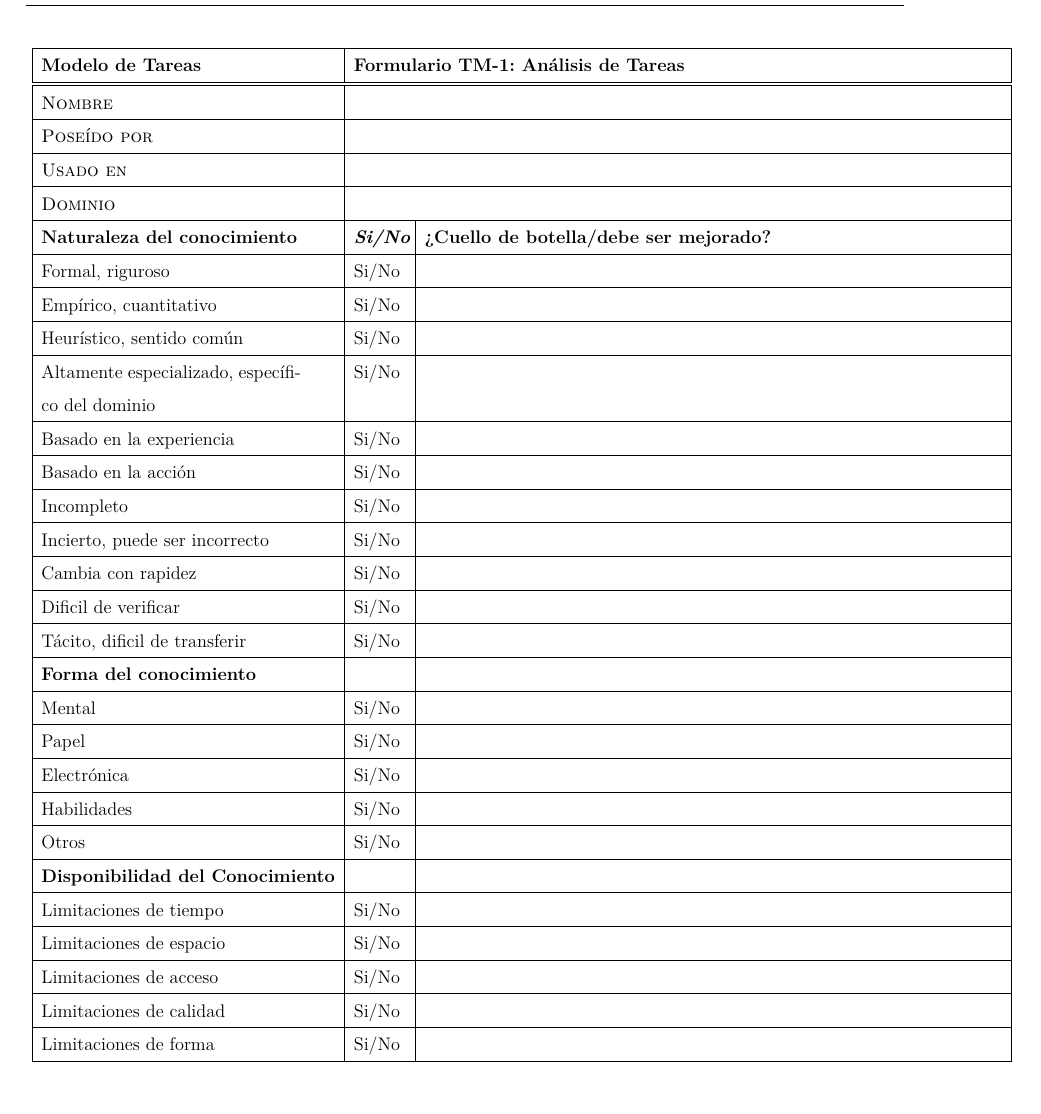
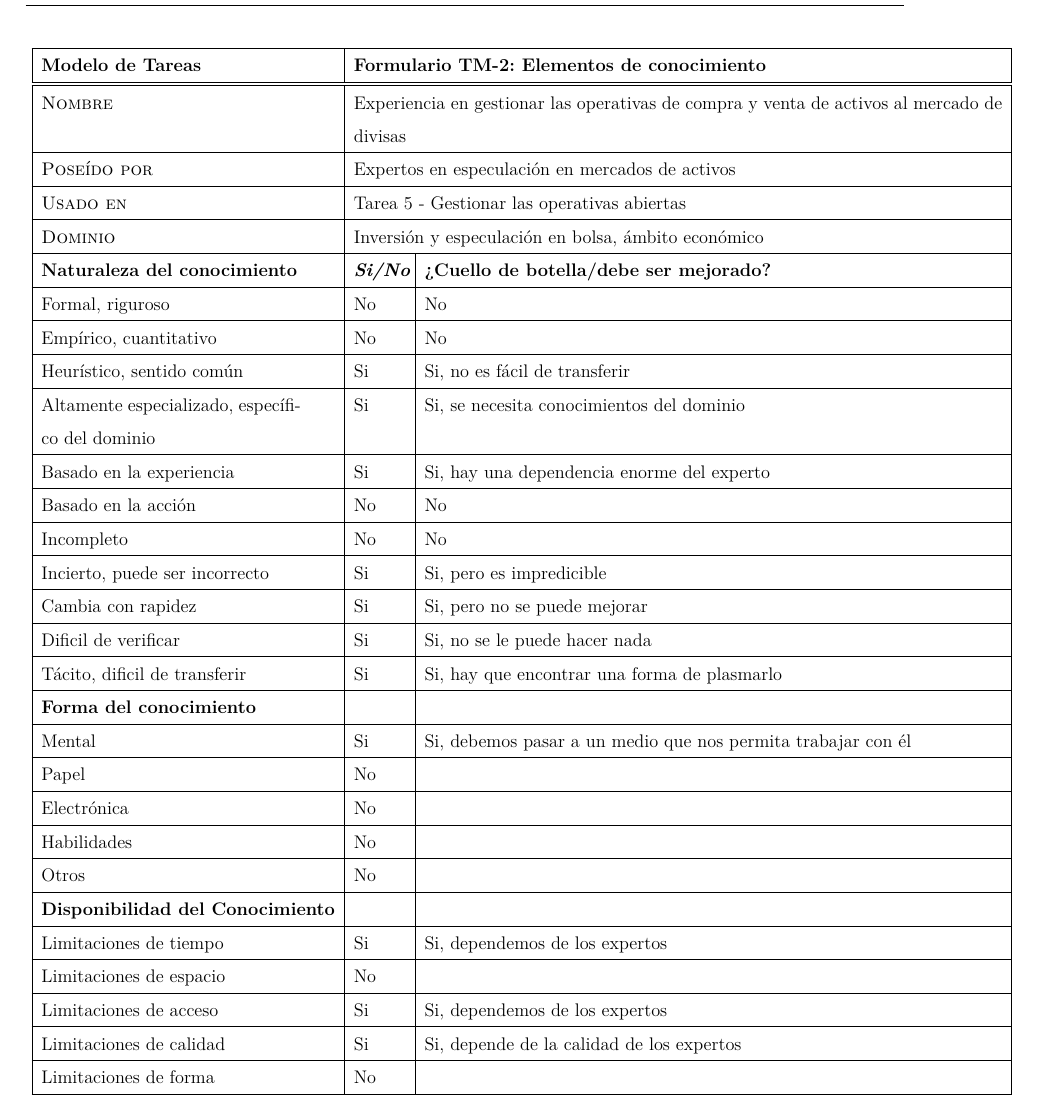
Before and after one commit to weltonvs/DSI, a LaTeX book (practica/main.tex, which reads practica/capitulos/Tema_1.tex, practica/capitulos/Tema_2.tex): part of page 24 of 27, cut so that both start at the same text. Compiled offline with XeLaTeX.

Commit message:
Correcciones en el texto.....

```diff
--- a/practica/capitulos/Tema_1.tex
+++ b/practica/capitulos/Tema_1.tex
@@ -138,7 +138,7 @@ Descripción del componente \textit{conocimiento} del modelo de la organización
       \hline
       \multicolumn{1}{|p{6.0cm}|}{\centering Experiencia en venta de activos en mercado de divisas} & \multicolumn{1}{|p{6.0cm}|}{\centering Expertos en especulación en mercados de activos} & \multicolumn{1}{|p{6.0cm}|}{\centering Tarea 4 de OM-3} & \multicolumn{1}{|p{6.0cm}|}{\centering No, el conocimiento reside en el experto (inversor)} &  Departamento de Análisis  & - & \multicolumn{1}{|p{6.0cm}|}{\centering Sí, teniendo en cuenta que son aproximaciones (no se puede determinar siempre un resultado ganador)} \\
       \hline
-      \multicolumn{1}{|p{6.0cm}|}{\centering Experiencia en gestiornar las operativas de compra y venta de activos al mercado de divisas} & \multicolumn{1}{|p{6.0cm}|}{\centering Expertos en especulación en mercados de activos} & \multicolumn{1}{|p{6.0cm}|}{\centering Tareas 5 de OM-3} & \multicolumn{1}{|p{6.0cm}|}{\centering No, el conocimiento reside en el experto (inversor)} &  Departamento de Análisis  & - & \multicolumn{1}{|p{6.0cm}|}{\centering Sí, teniendo en cuenta que son aproximaciones (no se puede determinar siempre un resultado ganador)} \\
+      \multicolumn{1}{|p{6.0cm}|}{\centering Experiencia en gestionar las operativas de compra y venta de activos al mercado de divisas} & \multicolumn{1}{|p{6.0cm}|}{\centering Expertos en especulación en mercados de activos} & \multicolumn{1}{|p{6.0cm}|}{\centering Tareas 5 de OM-3} & \multicolumn{1}{|p{6.0cm}|}{\centering No, el conocimiento reside en el experto (inversor)} &  Departamento de Análisis  & - & \multicolumn{1}{|p{6.0cm}|}{\centering Sí, teniendo en cuenta que son aproximaciones (no se puede determinar siempre un resultado ganador)} \\
       \hline
     \end{tabular}
   }
--- a/practica/capitulos/Tema_2.tex
+++ b/practica/capitulos/Tema_2.tex
@@ -141,90 +141,90 @@ Especificación del conocimiento que se emplea en una tarea, sus cuellos de bote
 	\resizebox{17.5cm}{!}{
 	  \begin{tabular}{|l|l|l|}
 		\hline
-		\textbf{Modelo de Tareas} & \multicolumn{2}{p{15.0cm}|}{\textbf{Formulario TM-1: Análisis de Tareas}}\\
+		\textbf{Modelo de Tareas} & \multicolumn{2}{p{15.0cm}|}{\textbf{Formulario TM-2: Elementos de conocimiento}}\\
 		\hline\hline
 
-		\textsc{Nombre} & \multicolumn{2}{p{15.0cm}|}{} \\
+		\textsc{Nombre} & \multicolumn{2}{p{15.0cm}|}{Experiencia en gestionar las operativas de compra y venta de activos al mercado de divisas} \\
 		\hline
 
-		\textsc{Poseído por} & \multicolumn{2}{p{15.0cm}|}{} \\
+		\textsc{Poseído por} & \multicolumn{2}{p{15.0cm}|}{Expertos en especulación en mercados de activos} \\
 		\hline
 
-		\textsc{Usado en} & \multicolumn{2}{p{15.0cm}|}{} \\
+		\textsc{Usado en} & \multicolumn{2}{p{15.0cm}|}{Tarea 5 - Gestionar las operativas abiertas} \\
 		\hline
 
-		\textsc{Dominio} & \multicolumn{2}{p{15.0cm}|}{} \\
+		\textsc{Dominio} & \multicolumn{2}{p{15.0cm}|}{Inversión y especulación en bolsa, ámbito económico} \\
 		\hline
 
-		\textsc{\textbf{Naturaleza del conocimiento}} & \multicolumn{1}{p{1.2cm}|}{\textit{\textbf{Si/No}}} & \multicolumn{1}{p{13.0cm}|}{\textbf{¿Cuello de botella/debe ser mejorado?}}\\
+		\textsc{\textbf{Naturaleza del conocimiento}} & \multicolumn{1}{p{1.2cm}|}{\centering \textit{\textbf{Si/No}}} & \multicolumn{1}{p{13.0cm}|}{\textbf{¿Cuello de botella/debe ser mejorado?}}\\
 		\hline
 
-		Formal, riguroso & \multicolumn{1}{p{1.0cm}|}{Si/No} & \multicolumn{1}{p{13.0cm}|}{}\\
+		Formal, riguroso & \multicolumn{1}{p{1.0cm}|}{No} & \multicolumn{1}{p{13.0cm}|}{No}\\
 		\hline
 
-		Empírico, cuantitativo & \multicolumn{1}{p{1.0cm}|}{Si/No} & \multicolumn{1}{p{13.0cm}|}{}\\
+		Empírico, cuantitativo & \multicolumn{1}{p{1.0cm}|}{No} & \multicolumn{1}{p{13.0cm}|}{No}\\
 		\hline
 
-		Heurístico, sentido común & \multicolumn{1}{p{1.0cm}|}{Si/No} & \multicolumn{1}{p{13.0cm}|}{}\\
+		Heurístico, sentido común & \multicolumn{1}{p{1.0cm}|}{Si} & \multicolumn{1}{p{13.0cm}|}{Si, no es fácil de transferir}\\
 		\hline
 
-		\multicolumn{1}{|p{6.0cm}|}{Altamente especializado, específico del dominio} & \multicolumn{1}{p{1.0cm}|}{Si/No} & \multicolumn{1}{p{13.0cm}|}{}\\
+		\multicolumn{1}{|p{6.0cm}|}{Altamente especializado, específico del dominio} & \multicolumn{1}{p{1.0cm}|}{Si} & \multicolumn{1}{p{13.0cm}|}{Si, se necesita conocimientos del dominio}\\
 		\hline
 
-		Basado en la experiencia & \multicolumn{1}{p{1.0cm}|}{Si/No} & \multicolumn{1}{p{13.0cm}|}{}\\
+		Basado en la experiencia & \multicolumn{1}{p{1.0cm}|}{Si} & \multicolumn{1}{p{13.0cm}|}{Si, hay una dependencia enorme del experto}\\
 		\hline
 
-		Basado en la acción & \multicolumn{1}{p{1.0cm}|}{Si/No} & \multicolumn{1}{p{13.0cm}|}{}\\
+		Basado en la acción & \multicolumn{1}{p{1.0cm}|}{No} & \multicolumn{1}{p{13.0cm}|}{No}\\
 		\hline
 
-		Incompleto & \multicolumn{1}{p{1.0cm}|}{Si/No} & \multicolumn{1}{p{13.0cm}|}{}\\
+		Incompleto & \multicolumn{1}{p{1.0cm}|}{No} & \multicolumn{1}{p{13.0cm}|}{No}\\
 		\hline
 
-		Incierto, puede ser incorrecto & \multicolumn{1}{p{1.0cm}|}{Si/No} & \multicolumn{1}{p{13.0cm}|}{}\\
+		Incierto, puede ser incorrecto & \multicolumn{1}{p{1.0cm}|}{Si} & \multicolumn{1}{p{13.0cm}|}{Si, pero es impredicible}\\
 		\hline
 
-		Cambia con rapidez & \multicolumn{1}{p{1.0cm}|}{Si/No} & \multicolumn{1}{p{13.0cm}|}{}\\
+		Cambia con rapidez & \multicolumn{1}{p{1.0cm}|}{Si} & \multicolumn{1}{p{13.0cm}|}{Si, pero no se puede mejorar}\\
 		\hline
 
-		Dificil de verificar & \multicolumn{1}{p{1.0cm}|}{Si/No} & \multicolumn{1}{p{13.0cm}|}{}\\
+		Dificil de verificar & \multicolumn{1}{p{1.0cm}|}{Si} & \multicolumn{1}{p{13.0cm}|}{Si, no se le puede hacer nada}\\
 		\hline
 
-		Tácito, dificil de transferir& \multicolumn{1}{p{1.0cm}|}{Si/No} & \multicolumn{1}{p{13.0cm}|}{}\\
+		Tácito, dificil de transferir& \multicolumn{1}{p{1.0cm}|}{Si} & \multicolumn{1}{p{13.0cm}|}{Si, hay que encontrar una forma de plasmarlo}\\
 		\hline
 
 		\textsc {\textbf{Forma del conocimiento}}& \multicolumn{1}{p{1.0cm}|}{} & \multicolumn{1}{p{13.0cm}|}{}\\
 		\hline
 
-		Mental & \multicolumn{1}{p{1.0cm}|}{Si/No} & \multicolumn{1}{p{13.0cm}|}{}\\
+		Mental & \multicolumn{1}{p{1.0cm}|}{Si} & \multicolumn{1}{p{13.0cm}|}{Si, debemos pasar a un medio que nos permita trabajar con él}\\
 		\hline
 
-		Papel & \multicolumn{1}{p{1.0cm}|}{Si/No} & \multicolumn{1}{p{13.0cm}|}{}\\
+		Papel & \multicolumn{1}{p{1.0cm}|}{No} & \multicolumn{1}{p{13.0cm}|}{}\\
 		\hline
 
-		Electrónica & \multicolumn{1}{p{1.0cm}|}{Si/No} & \multicolumn{1}{p{13.0cm}|}{}\\
+		Electrónica & \multicolumn{1}{p{1.0cm}|}{No} & \multicolumn{1}{p{13.0cm}|}{}\\
 		\hline
 
-		Habilidades & \multicolumn{1}{p{1.0cm}|}{Si/No} & \multicolumn{1}{p{13.0cm}|}{}\\
+		Habilidades & \multicolumn{1}{p{1.0cm}|}{No} & \multicolumn{1}{p{13.0cm}|}{}\\
 		\hline
 
-		Otros & \multicolumn{1}{p{1.0cm}|}{Si/No} & \multicolumn{1}{p{13.0cm}|}{}\\
+		Otros & \multicolumn{1}{p{1.0cm}|}{No} & \multicolumn{1}{p{13.0cm}|}{}\\
 		\hline
 
 		\textsc {\textbf{Disponibilidad del Conocimiento}} & \multicolumn{1}{p{1.0cm}|}{} & \multicolumn{1}{p{13.0cm}|}{}\\
 		\hline
-		Limitaciones de tiempo& \multicolumn{1}{p{1.0cm}|}{Si/No} & \multicolumn{1}{p{13.0cm}|}{}\\
+		Limitaciones de tiempo& \multicolumn{1}{p{1.0cm}|}{Si} & \multicolumn{1}{p{13.0cm}|}{Si, dependemos de los expertos}\\
 		\hline
 
-		Limitaciones de espacio& \multicolumn{1}{p{1.0cm}|}{Si/No} & \multicolumn{1}{p{13.0cm}|}{}\\
+		Limitaciones de espacio& \multicolumn{1}{p{1.0cm}|}{No} & \multicolumn{1}{p{13.0cm}|}{}\\
 		\hline
 
-		Limitaciones de acceso& \multicolumn{1}{p{1.0cm}|}{Si/No} & \multicolumn{1}{p{13.0cm}|}{}\\
+		Limitaciones de acceso& \multicolumn{1}{p{1.0cm}|}{Si} & \multicolumn{1}{p{13.0cm}|}{Si, dependemos de los expertos}\\
 		\hline
 
-		Limitaciones de calidad& \multicolumn{1}{p{1.0cm}|}{Si/No} & \multicolumn{1}{p{13.0cm}|}{}\\
+		Limitaciones de calidad& \multicolumn{1}{p{1.0cm}|}{Si} & \multicolumn{1}{p{13.0cm}|}{Si, depende de la calidad de los expertos}\\
 		\hline
 
-		Limitaciones de forma& \multicolumn{1}{p{1.0cm}|}{Si/No} & \multicolumn{1}{p{13.0cm}|}{}\\
+		Limitaciones de forma& \multicolumn{1}{p{1.0cm}|}{No} & \multicolumn{1}{p{13.0cm}|}{}\\
 		\hline
 
 	  \end{tabular}
```
Also changed, not shown: practica/capitulos/Tema_2.tex (3 more changed lines).
